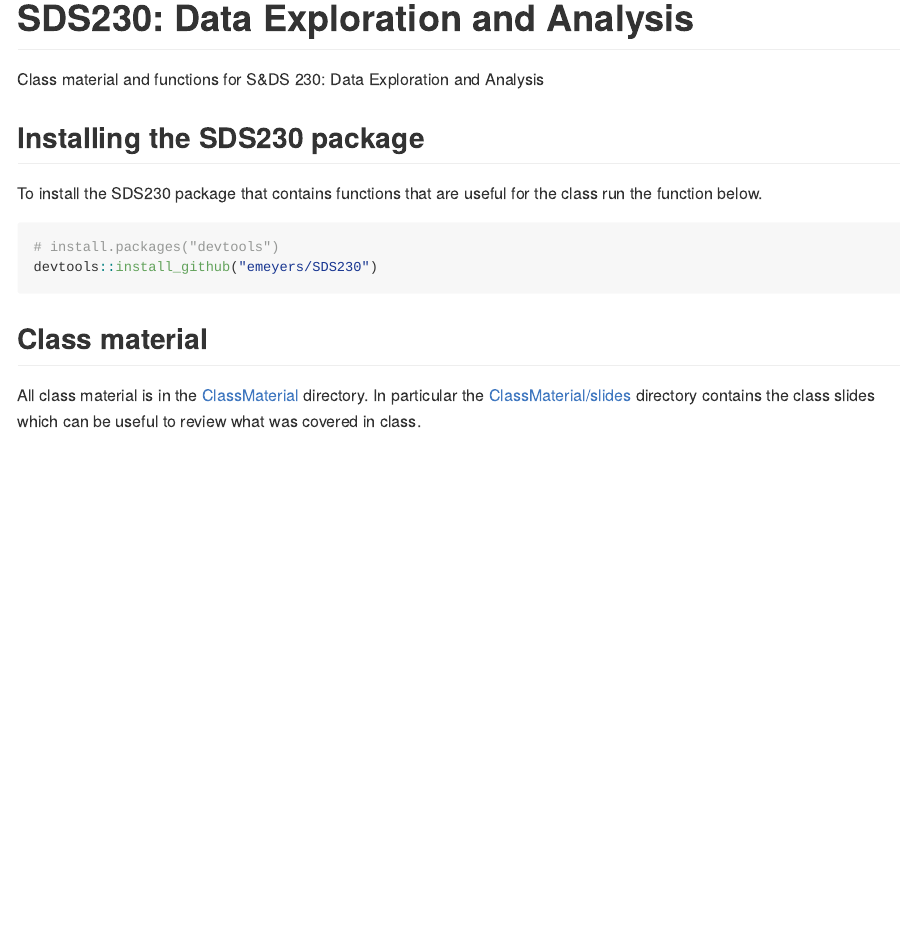
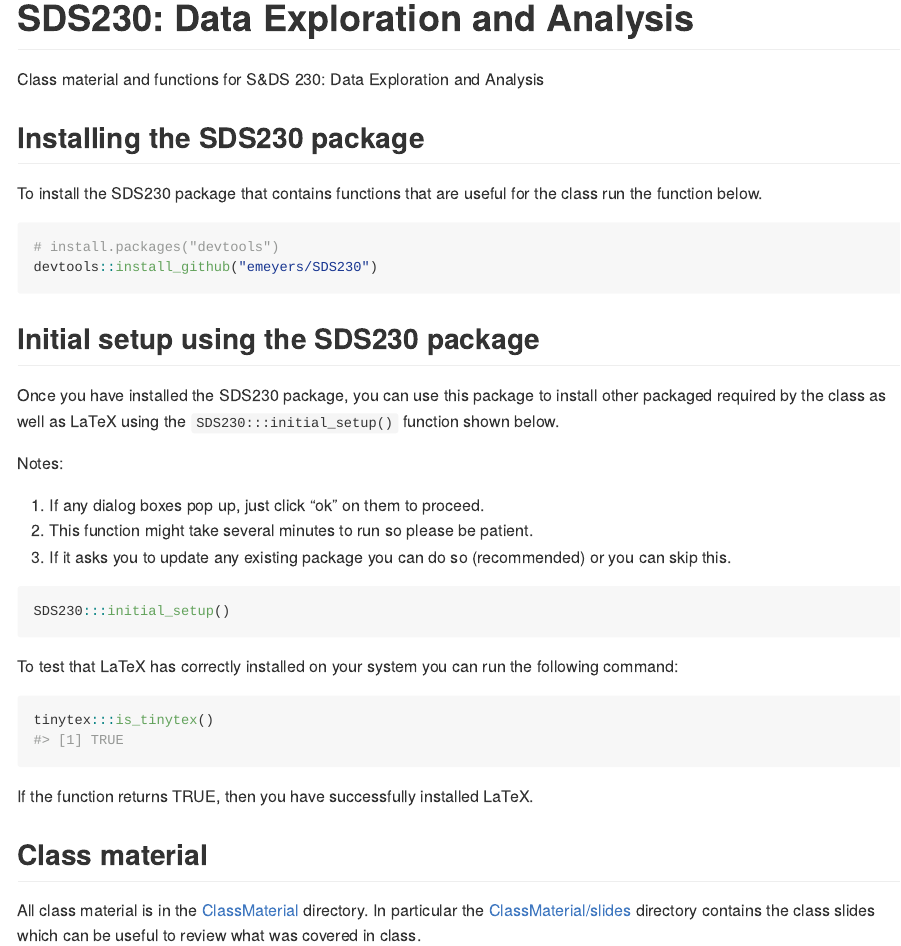
Before and after one commit to emeyers/SDS230, an R Markdown document (README.Rmd): the page in a window 1100 px wide, from its top. The pictures show the output file README.md that the author committed with the source, drawn offline in the style of GitHub.

Commit message:
Updated the GitHub readme to contain instructions for the initial setup which installs tinytex

````diff
--- a/README.Rmd
+++ b/README.Rmd
@@ -33,6 +33,31 @@
 ```
 
 
+## Initial setup using the SDS230 package
+
+Once you have installed the SDS230 package, you can use this package to install other packaged required by the class as well as LaTeX using the `SDS230:::initial_setup()` function shown below.
+
+Notes:
+
+  1. If any dialog boxes pop up, just click "ok" on them to proceed.
+  2. This function might take several minutes to run so please be patient.
+  3. If it asks you to update any existing package you can do so (recommended) or you can skip this.
+
+```{r, eval=FALSE}
+SDS230:::initial_setup()
+```
+
+
+To test that LaTeX has correctly installed on your system you can run the following command:
+
+```{r test_tinytex_install}
+tinytex:::is_tinytex()
+```
+
+If the function returns TRUE, then you have successfully installed LaTeX.
+
+
+
 ## Class material
 
 All class material is in the
````
Also changed, not shown: README.md.
